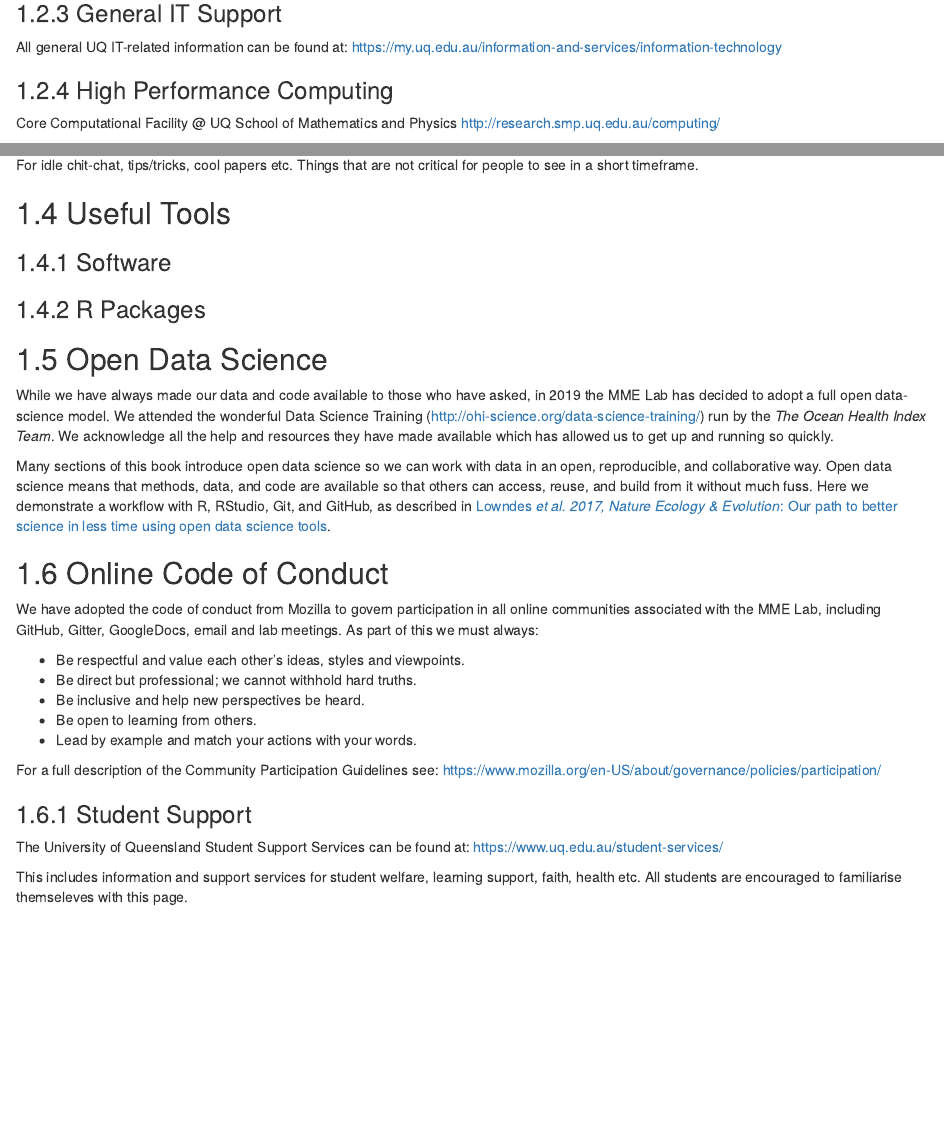
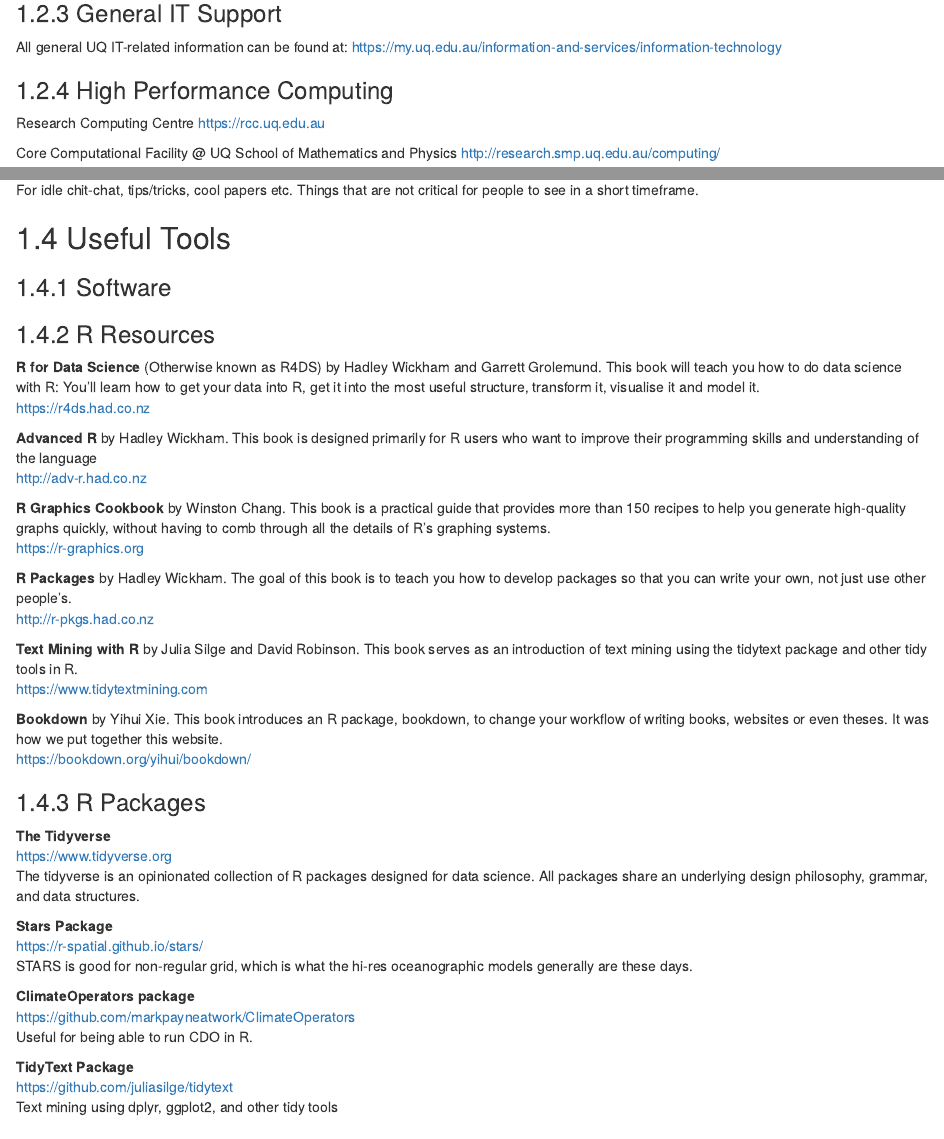
Before and after one commit to patricksykes/Welcome, an R Markdown document (index.Rmd): the page in a window 1100 px wide, from 800 px down, and a second part further down, joined at a grey line. Rendered offline with R 4.5, knitr and Pandoc, with nearby package versions; drawn as R Markdown's standard HTML page in place of the format the file asks for.

Commit message:
Update to tools

```diff
--- a/index.Rmd
+++ b/index.Rmd
@@ -43,6 +43,9 @@
 
 ### High Performance Computing
 
+Research Computing Centre
+https://rcc.uq.edu.au
+
 Core Computational Facility @ UQ School of Mathematics and Physics
 http://research.smp.uq.edu.au/computing/
 
@@ -75,8 +78,51 @@
 
 ### Software
 
+
+
+### R Resources
+
+**R for Data Science** (Otherwise known as R4DS) by Hadley Wickham and Garrett Grolemund. This book will teach you how to do data science with R: You’ll learn how to get your data into R, get it into the most useful structure, transform it, visualise it and model it.
+https://r4ds.had.co.nz
+
+
+**Advanced R** by Hadley Wickham. This book is designed primarily for R users who want to improve their programming skills and understanding of the language
+http://adv-r.had.co.nz
+
+
+**R Graphics Cookbook** by Winston Chang. This book is a practical guide that provides more than 150 recipes to help you generate high-quality graphs quickly, without having to comb through all the details of R’s graphing systems.
+https://r-graphics.org
+
+
+**R Packages** by Hadley Wickham. The goal of this book is to teach you how to develop packages so that you can write your own, not just use other people’s.
+http://r-pkgs.had.co.nz
+
+
+**Text Mining with R** by Julia Silge and David Robinson. This book serves as an introduction of text mining using the tidytext package and other tidy tools in R.
+https://www.tidytextmining.com
+
+
+**Bookdown** by Yihui Xie. This book introduces an R package, bookdown, to change your workflow of writing books, websites or even theses. It was how we put together this website.
+https://bookdown.org/yihui/bookdown/
+
+
 ### R Packages
 
+**The Tidyverse**
+https://www.tidyverse.org
+The tidyverse is an opinionated collection of R packages designed for data science. All packages share an underlying design philosophy, grammar, and data structures.
+
+**Stars Package**
+https://r-spatial.github.io/stars/
+STARS is good for non-regular grid, which is what the hi-res oceanographic models generally are these days.
+
+**ClimateOperators package**
+https://github.com/markpayneatwork/ClimateOperators
+Useful for being able to run CDO in R.
+
+**TidyText Package**
+https://github.com/juliasilge/tidytext
+Text mining using dplyr, ggplot2, and other tidy tools
 
 ## Open Data Science
 
```
Also changed, not shown: docs/search_index.json, 8 other files.
